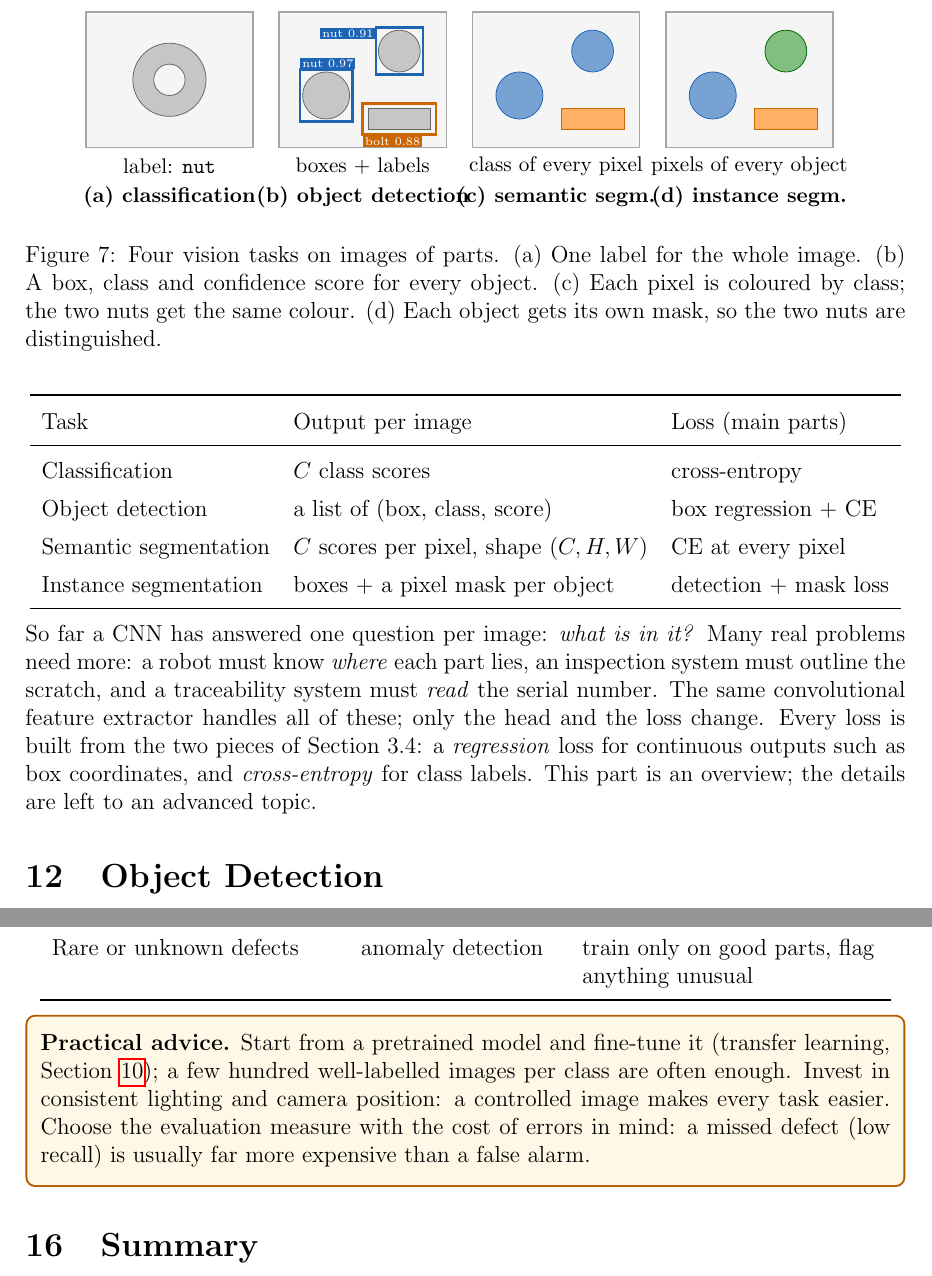
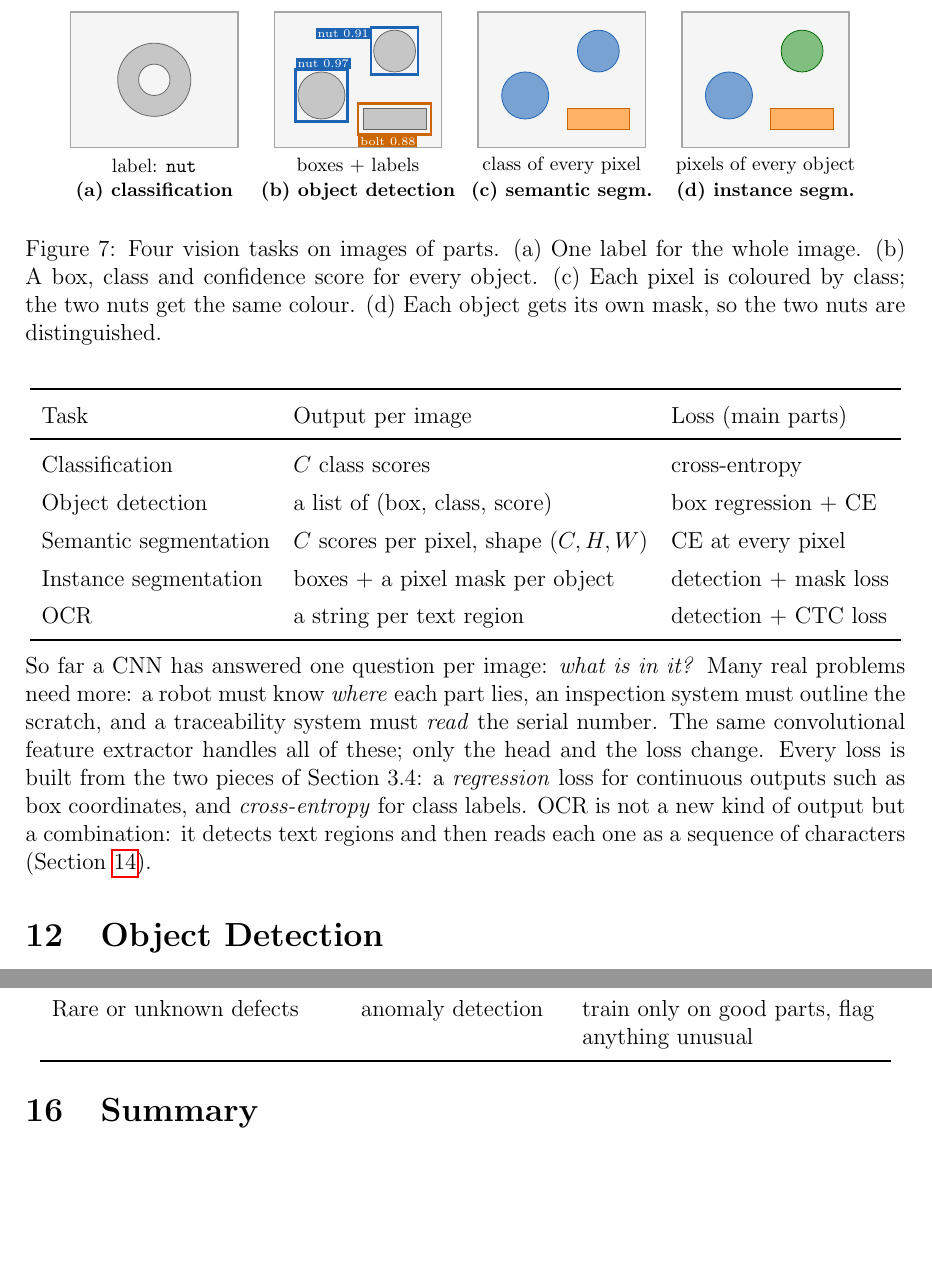
Before and after one commit to ie-ai-class/lectures-im-69, a LaTeX document (src/T04_cnn/R2/_architectures_vision.tex): two parts of pages 9 and 12 of 13 before the commit and two parts of pages 9 and 12 of 12 after it, joined at a grey line, cut so that both start at the same text, the shorter picture padded with empty space. Compiled offline with pdfLaTeX.

Commit message:
Refactor LaTeX document structure and improve formatting for clarity in vision tasks

```diff
--- a/src/T04_cnn/R2/_architectures_vision.tex
+++ b/src/T04_cnn/R2/_architectures_vision.tex
@@ -612,22 +612,22 @@ optimizer = torch.optim.Adam(model.fc.parameters(), lr=1e-3)
       at (1.85,2.3) {nut 0.91};
       \node[font=\tiny, fill=orange!80!black, text=white, inner sep=1pt, anchor=north west]
       at (1.6,0.25) {bolt 0.88};
-      \node[font=\small] at (1.6,-0.35) {boxes + labels};
-      \node[font=\small\bfseries] at (1.6,-0.95) {(b) object detection};
+      \node[font=\footnotesize] at (1.6,-0.35) {boxes + labels};
+      \node[font=\footnotesize\bfseries] at (1.6,-0.85) {(b) object detection};
     \end{scope}
     % (c) semantic segmentation
-    \begin{scope}[xshift=7.4cm]
+    \begin{scope}[xshift=7.8cm]
       \scene{fill=mainblue!60, draw=mainblue}{fill=mainblue!60, draw=mainblue}
       {fill=orange!60, draw=orange!80!black}
-      \node[font=\small] at (1.6,-0.35) {class of every pixel};
-      \node[font=\small\bfseries] at (1.6,-0.95) {(c) semantic segm.};
+      \node[font=\footnotesize] at (1.6,-0.35) {class of every pixel};
+      \node[font=\footnotesize\bfseries] at (1.6,-0.85) {(c) semantic segm.};
     \end{scope}
     % (d) instance segmentation
-    \begin{scope}[xshift=11.1cm]
+    \begin{scope}[xshift=11.7cm]
       \scene{fill=mainblue!60, draw=mainblue}{fill=green!50!black!50, draw=green!40!black}
       {fill=orange!60, draw=orange!80!black}
-      \node[font=\small] at (1.6,-0.35) {pixels of every object};
-      \node[font=\small\bfseries] at (1.6,-0.95) {(d) instance segm.};
+      \node[font=\footnotesize] at (1.6,-0.35) {pixels of every object};
+      \node[font=\footnotesize\bfseries] at (1.6,-0.85) {(d) instance segm.};
     \end{scope}
   \end{tikzpicture}
   \caption{Four vision tasks on images of parts. (a) One label for the whole
@@ -641,12 +641,13 @@ optimizer = torch.optim.Adam(model.fc.parameters(), lr=1e-3)
   \renewcommand{\arraystretch}{1.35}
   \begin{tabular}{lll}
     \toprule
-    Task                   & Output per image                        & Loss (main parts)     \\
+    Task                  & Output per image                        & Loss (main parts)     \\
     \midrule
-    Classification         & $C$ class scores                        & cross-entropy         \\
-    Object detection       & a list of (box, class, score)           & box regression + CE   \\
-    Semantic segmentation  & $C$ scores per pixel, shape $(C, H, W)$ & CE at every pixel     \\
-    Instance segmentation  & boxes + a pixel mask per object         & detection + mask loss \\
+    Classification        & $C$ class scores                        & cross-entropy         \\
+    Object detection      & a list of (box, class, score)           & box regression + CE   \\
+    Semantic segmentation & $C$ scores per pixel, shape $(C, H, W)$ & CE at every pixel     \\
+    Instance segmentation & boxes + a pixel mask per object         & detection + mask loss \\
+    OCR                   & a string per text region                & detection + CTC loss  \\
     \bottomrule
   \end{tabular}
 \end{center}
@@ -658,7 +659,9 @@ inspection system must outline the scratch, and a traceability system must
 handles all of these; only the head and the loss change. Every loss is built
 from the two pieces of Section 3.4: a \emph{regression} loss for continuous
 outputs such as box coordinates, and \emph{cross-entropy} for class labels.
-This part is an overview; the details are left to an advanced topic.
+OCR is not a new kind of output but a combination: it detects text regions
+and then reads each one as a sequence of characters
+(Section~\ref{sec:ocr}).
 
 % ══════════════════════════════════════════════════════════════════════════════
 \section{Object Detection}
@@ -819,26 +823,17 @@ dictionaries or checksums. Ready-made libraries include \textbf{Tesseract},
     >{\raggedright\arraybackslash}p{3.6cm}
     >{\raggedright\arraybackslash}p{5.4cm}}
     \toprule
-    Application                         & Task                    & Example                                         \\
+    Application                   & Task                       & Example                                          \\
     \midrule
-    Accept / reject a part              & classification          & surface defect type on steel sheet              \\
-    Locate defects or count parts       & object detection        & missing components on a PCB; parts on a conveyor \\
-    Measure defect shape and size       & segmentation            & crack or weld-seam outline                      \\
-    Robot picking                       & detection / instance segm. & grasp points in a bin of parts              \\
-    Traceability                        & OCR                     & serial numbers, lot codes, expiry dates         \\
-    Rare or unknown defects             & anomaly detection       & train only on good parts, flag anything unusual \\
+    Accept / reject a part        & classification             & surface defect type on steel sheet               \\
+    Locate defects or count parts & object detection           & missing components on a PCB; parts on a conveyor \\
+    Measure defect shape and size & segmentation               & crack or weld-seam outline                       \\
+    Robot picking                 & detection / instance segm. & grasp points in a bin of parts                   \\
+    Traceability                  & OCR                        & serial numbers, lot codes, expiry dates          \\
+    Rare or unknown defects       & anomaly detection          & train only on good parts, flag anything unusual  \\
     \bottomrule
   \end{tabular}
 \end{center}
-
-\begin{notebox}
-  \textbf{Practical advice.} Start from a pretrained model and fine-tune it
-  (transfer learning, Section~\ref{sec:transfer}); a few hundred well-labelled
-  images per class are often enough. Invest in consistent lighting and camera
-  position: a controlled image makes every task easier. Choose the evaluation
-  measure with the cost of errors in mind: a missed defect (low recall) is
-  usually far more expensive than a false alarm.
-\end{notebox}
 
 % ══════════════════════════════════════════════════════════════════════════════
 \section{Summary}
```
Also changed, not shown: src/T04_cnn_long/S5/_vision_tasks.tex (+11 -11 lines), src/T04_cnn/R2/_architectures_vision.pdf, src/T04_cnn/R2/architectures_vision_solution.pdf, src/T04_cnn/R2/architectures_vision_student.pdf, src/T04_cnn_long/S5/_vision_tasks.pdf, src/T04_cnn_long/S5/vision_tasks_solution.pdf, src/T04_cnn_long/S5/vision_tasks_student.pdf, src/T04_cnn/R2/_architectures_vision.tex (25 more changed lines), 1 other file. Lines whose indentation alone changed are shown as unchanged.
